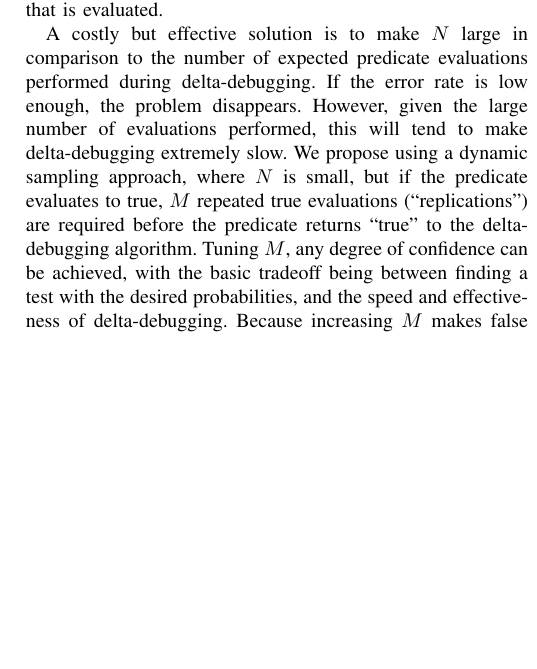
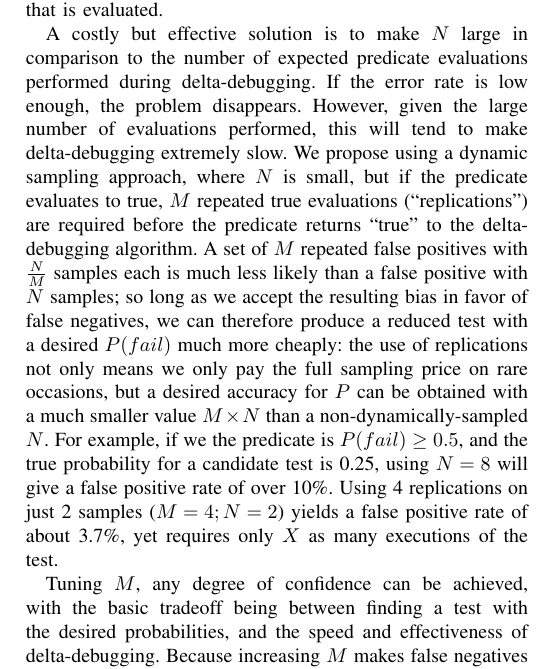
Before and after one commit to agroce/determinismpaper, a LaTeX paper (determinism.tex, which reads concepts.tex): part of one column of page 4 of 5, cut so that both start at the same text, the shorter picture padded with empty space. Compiled offline with pdfLaTeX; a missing font is replaced by an installed copy or a similar font; a LaTeX package or settings file that is missing is left out.

Commit message:
more on replication

```diff
--- a/concepts.tex
+++ b/concepts.tex
@@ -153,8 +153,23 @@ using a dynamic sampling approach, where $N$ is small, but if the
 predicate evaluates to true, $M$ repeated true evaluations
 (``replications'') are
 required before the predicate returns ``true'' to the delta-debugging
-algorithm.  Tuning $M$, any degree of confidence can be achieved, with
+algorithm.  A set of $M$ repeated false positives with
+$\frac{N}{M}$ samples each is much less likely than a false positive
+with $N$ samples; so long as we accept the resulting bias in favor of
+false negatives, we can therefore produce a reduced test with a
+desired $P(fail)$ much more cheaply:  the use of replications not only
+means we only pay the full sampling price on rare occasions, but a
+desired accuracy for $P$ can be obtained with a much smaller value $M
+\times N$ than a non-dynamically-sampled $N$.  For example, if we the predicate
+is $P(fail) \geq 0.5$, and the true probability for a candidate test
+is 0.25, using $N=8$ will give a false positive rate of over 10\%.
+Using 4 replications on just 2 samples ($M=4;N=2$) yields a false
+positive rate of about 3.7\%, yet requires only $X$ as many
+executions of the test.
+
+Tuning $M$, any degree of confidence can be achieved, with
 the basic tradeoff being between finding a test with the desired
 probabilities, and the speed and effectiveness of delta-debugging.
 Because increasing $M$ makes false negatives more likely, larger $M$
-will usually result in less-than-optimal reduction of the original test.
+will usually result in less-than-optimal reduction of the original
+test.
```
Also changed, not shown: currentdraft.pdf.
